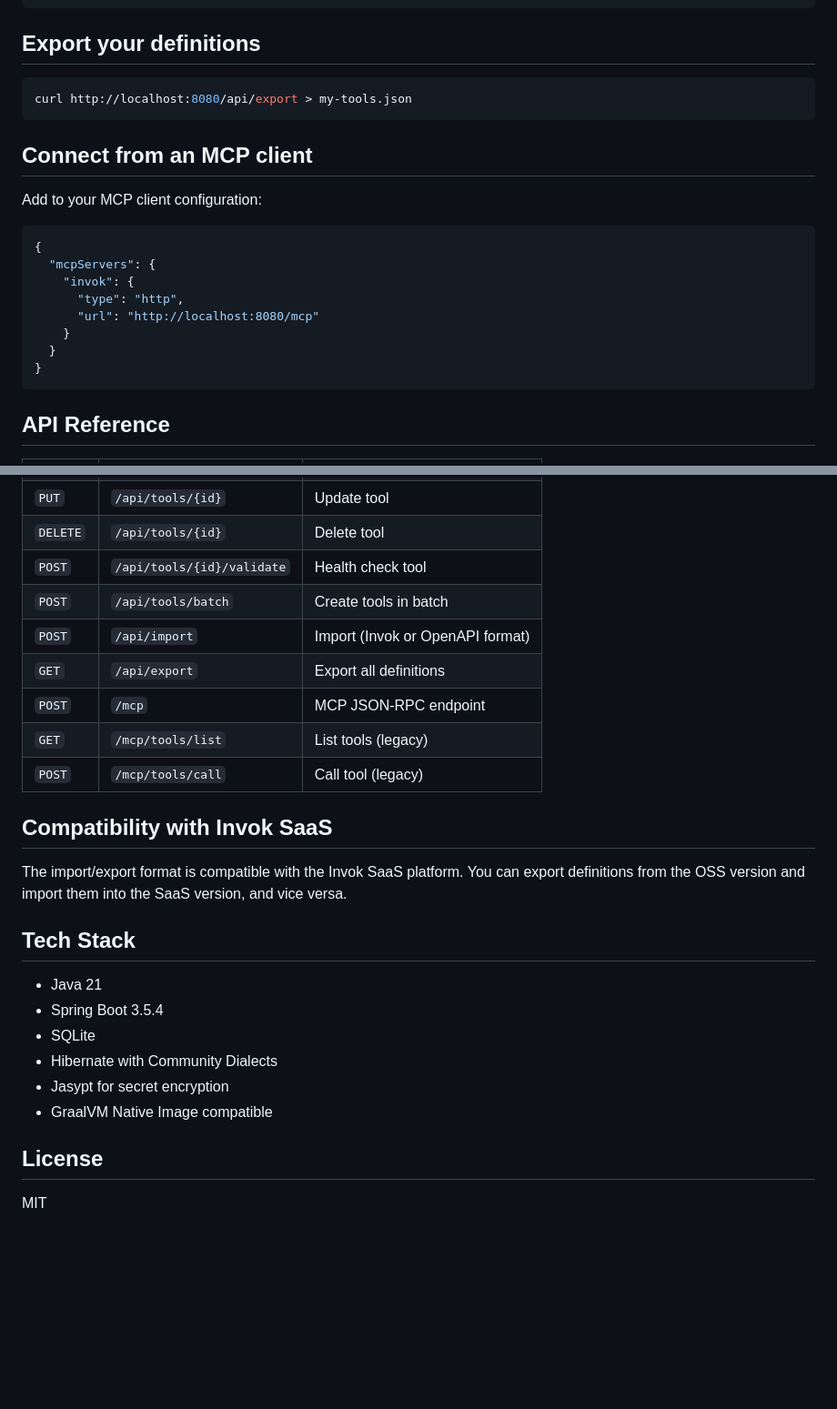
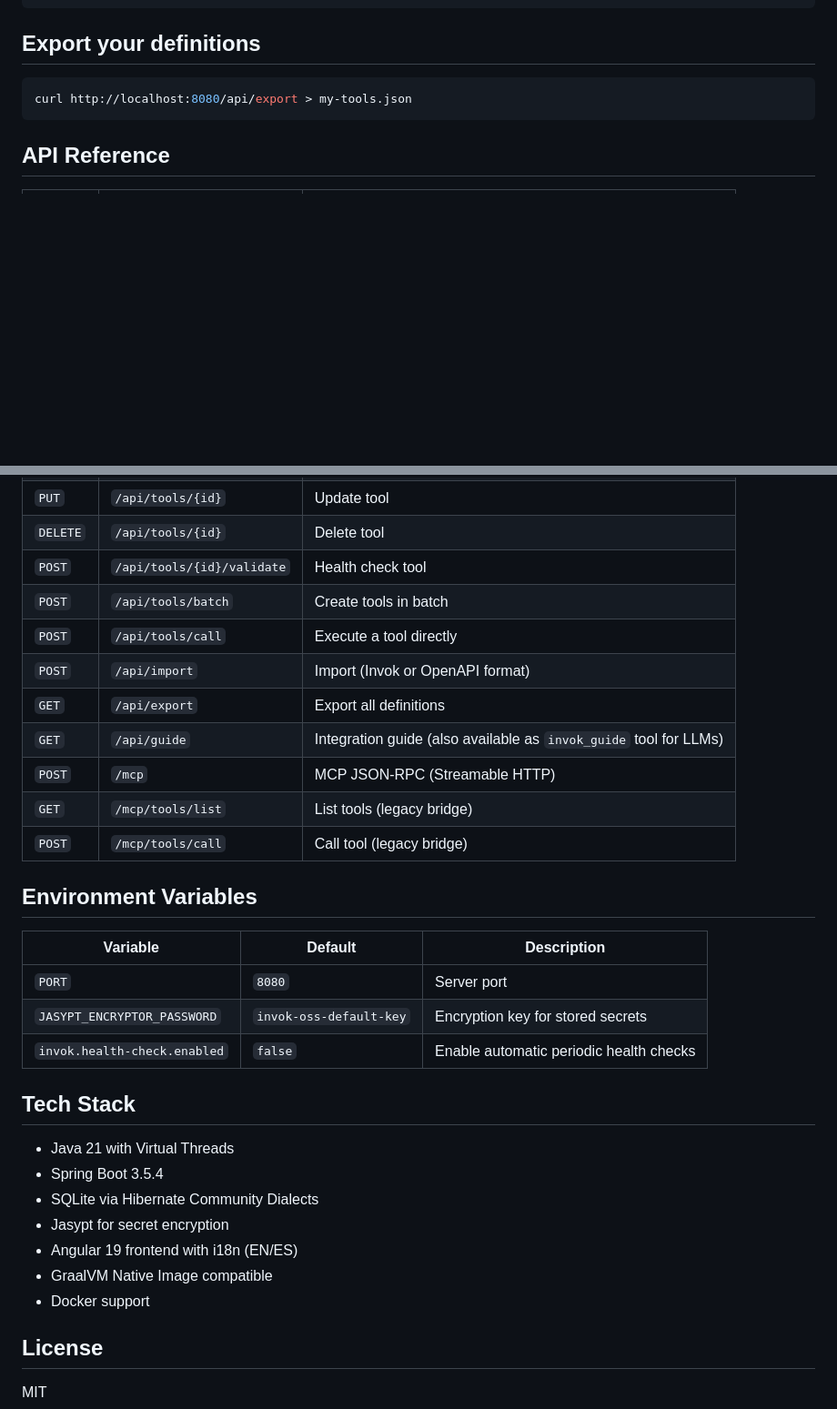
Before and after one commit to Vrivaans/invok-oss, a Markdown page: README.md, 2 parts joined by grey strips. Shown at 91% size. GitHub-like rendering; blank space fills up the shorter version.

````diff
--- a/README.md
+++ b/README.md
@@ -67,21 +130,6 @@ curl -X POST http://localhost:8080/api/import \
 curl http://localhost:8080/api/export > my-tools.json
 ```
 
-## Connect from an MCP client
-
-Add to your MCP client configuration:
-
-```json
-{
-  "mcpServers": {
-    "invok": {
-      "type": "http",
-      "url": "http://localhost:8080/mcp"
-    }
-  }
-}
-```
-
 ## API Reference
 
 | Method | Endpoint | Description |
@@ -96,24 +144,31 @@ Add to your MCP client configuration:
 | `DELETE` | `/api/tools/{id}` | Delete tool |
 | `POST` | `/api/tools/{id}/validate` | Health check tool |
 | `POST` | `/api/tools/batch` | Create tools in batch |
+| `POST` | `/api/tools/call` | Execute a tool directly |
 | `POST` | `/api/import` | Import (Invok or OpenAPI format) |
 | `GET` | `/api/export` | Export all definitions |
-| `POST` | `/mcp` | MCP JSON-RPC endpoint |
-| `GET` | `/mcp/tools/list` | List tools (legacy) |
-| `POST` | `/mcp/tools/call` | Call tool (legacy) |
+| `GET` | `/api/guide` | Integration guide (also available as `invok_guide` tool for LLMs) |
+| `POST` | `/mcp` | MCP JSON-RPC (Streamable HTTP) |
+| `GET` | `/mcp/tools/list` | List tools (legacy bridge) |
+| `POST` | `/mcp/tools/call` | Call tool (legacy bridge) |
 
-## Compatibility with Invok SaaS
+## Environment Variables
 
-The import/export format is compatible with the Invok SaaS platform. You can export definitions from the OSS version and import them into the SaaS version, and vice versa.
+| Variable | Default | Description |
+|----------|---------|-------------|
+| `PORT` | `8080` | Server port |
+| `JASYPT_ENCRYPTOR_PASSWORD` | `invok-oss-default-key` | Encryption key for stored secrets |
+| `invok.health-check.enabled` | `false` | Enable automatic periodic health checks |
 
 ## Tech Stack
 
-- Java 21
+- Java 21 with Virtual Threads
 - Spring Boot 3.5.4
-- SQLite
-- Hibernate with Community Dialects
+- SQLite via Hibernate Community Dialects
 - Jasypt for secret encryption
+- Angular 19 frontend with i18n (EN/ES)
 - GraalVM Native Image compatible
+- Docker support
 
 ## License
 
````
Also changed, not shown: other parts of README.md (+66 -3 lines).
